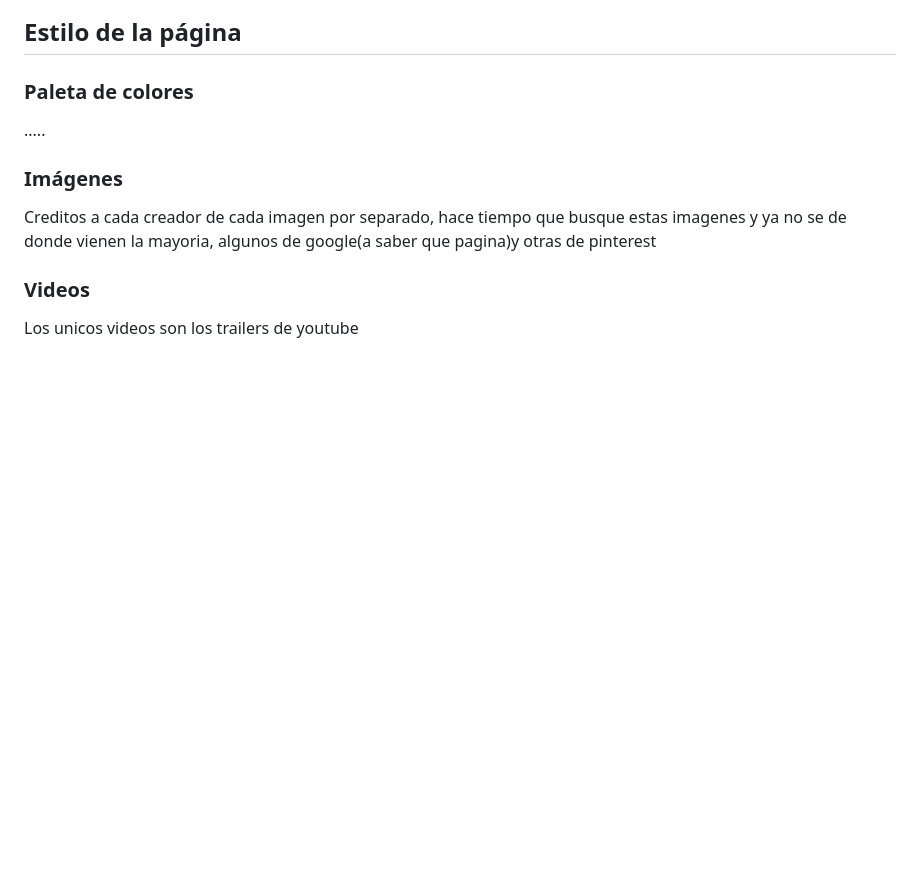
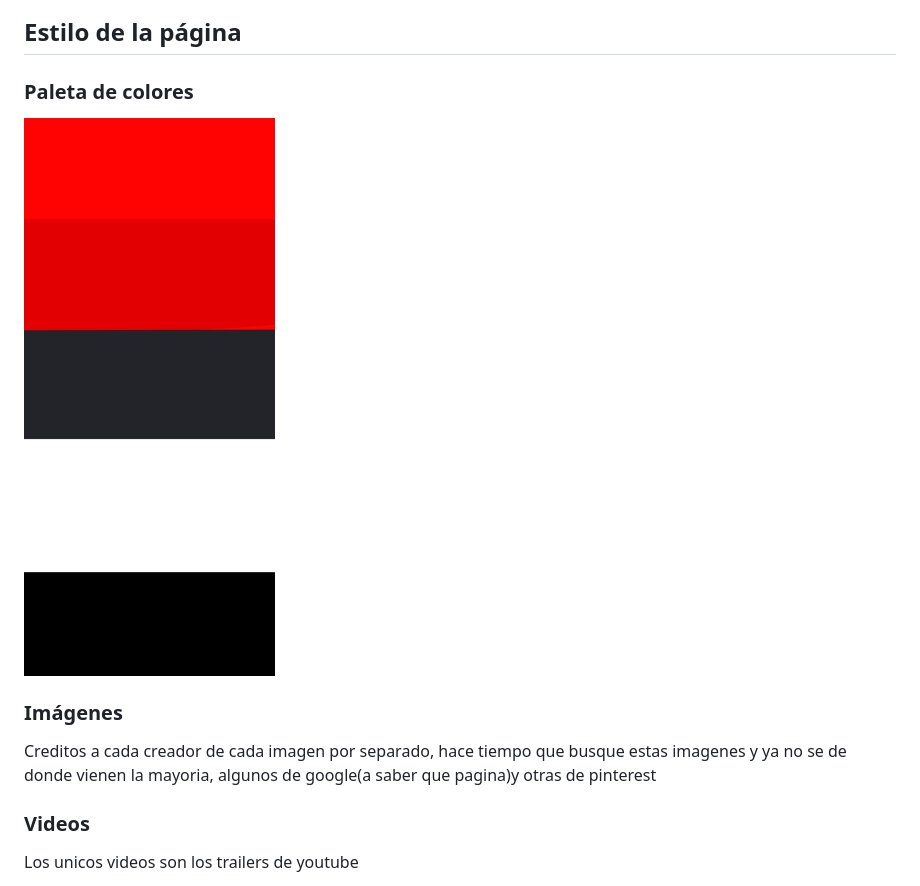
Before and after one commit to FranciscoJL-mlga/Persona5Royal, a Markdown page: README.md, the part around the change. Rendered like a GitHub page; blank space fills up the shorter version.

```diff
--- a/README.md
+++ b/README.md
@@ -54,7 +54,7 @@ Un par de botones una a cada lado para poder recorrer el slider<br></p>
 
 <h2 id="estilo">Estilo de la página</h2>
 <h3>Paleta de colores</h3>
-<p>.....</p>
+<img src="./readme-bm/paleta.jpeg" alt="imagen de los personajes section" style="width:50%">
 <h3>Imágenes</h3>
 <p>Creditos a cada creador de cada imagen por separado, hace tiempo que busque estas imagenes y ya no se de donde vienen
 la mayoria, algunos de google(a saber que pagina)y otras de pinterest</p>
```
